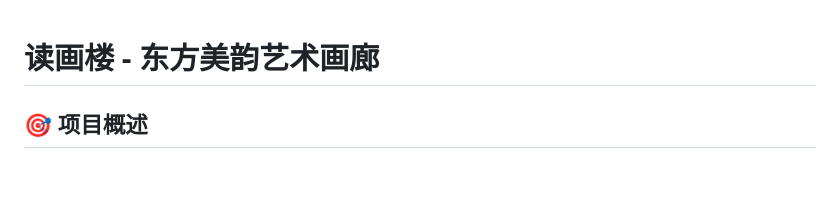
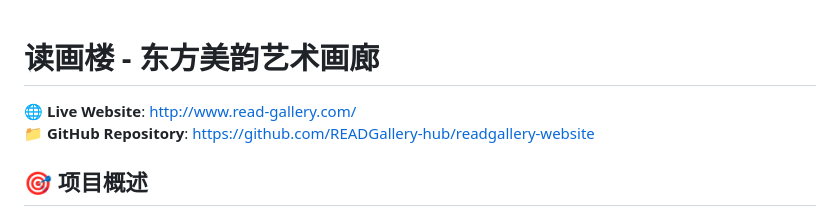
Before and after one commit to READGallery-hub/readgallery-website, a Markdown page: README.md, the part around the change. GitHub-like rendering; blank space fills up the shorter version.

Commit message:
Add live website and GitHub repository links to README
- Added direct link to live website: http://www.read-gallery.com/
- Added GitHub repository link for easy access
- Makes it easy to navigate between repository and live site

```diff
--- a/README.md
+++ b/README.md
@@ -1,4 +1,7 @@
 # 读画楼 - 东方美韵艺术画廊
+
+🌐 **Live Website**: [http://www.read-gallery.com/](http://www.read-gallery.com/)
+📁 **GitHub Repository**: [https://github.com/READGallery-hub/readgallery-website](https://github.com/READGallery-hub/readgallery-website)
 
 ## 🎯 项目概述
 
```
